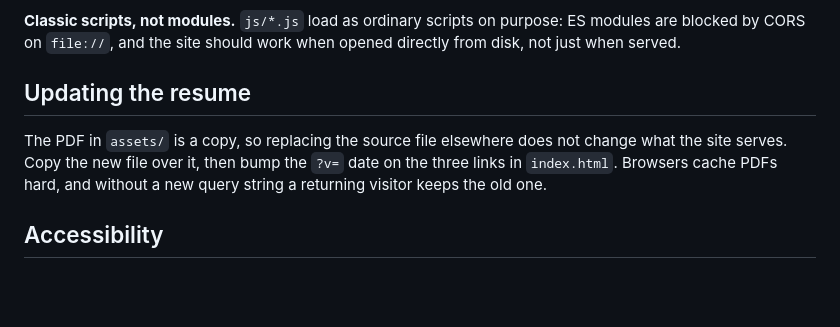
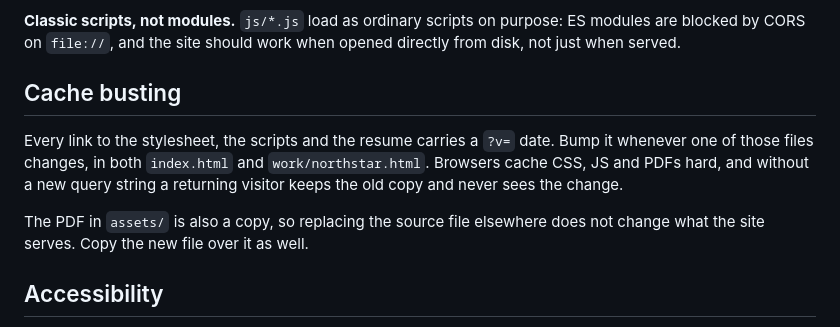
Before and after one commit to gbielbellamy/gbielbellamy.github.io, a Markdown page: README.md, the part around the change. GitHub-like rendering; blank space fills up the shorter version.

Commit message:
Document the cache-busting step

```diff
--- a/README.md
+++ b/README.md
@@ -85,12 +85,15 @@ hidden copy is `display: none` and lazy-loaded, so it is never downloaded.
 ES modules are blocked by CORS on `file://`, and the site should work when
 opened directly from disk, not just when served.
 
-## Updating the resume
+## Cache busting
 
-The PDF in `assets/` is a copy, so replacing the source file elsewhere does not
-change what the site serves. Copy the new file over it, then bump the `?v=` date
-on the three links in `index.html`. Browsers cache PDFs hard, and without a new
-query string a returning visitor keeps the old one.
+Every link to the stylesheet, the scripts and the resume carries a `?v=` date.
+Bump it whenever one of those files changes, in both `index.html` and
+`work/northstar.html`. Browsers cache CSS, JS and PDFs hard, and without a new
+query string a returning visitor keeps the old copy and never sees the change.
+
+The PDF in `assets/` is also a copy, so replacing the source file elsewhere does
+not change what the site serves. Copy the new file over it as well.
 
 ## Accessibility
 
```
